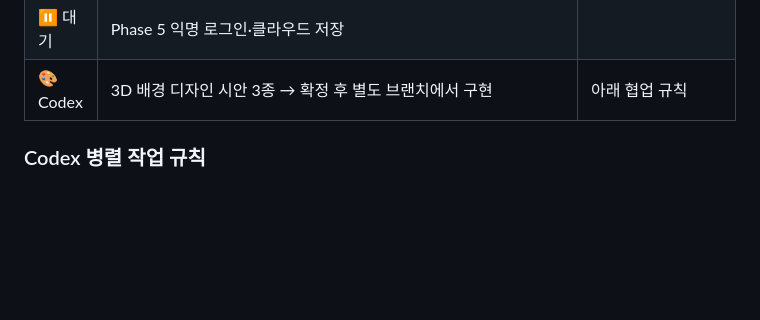
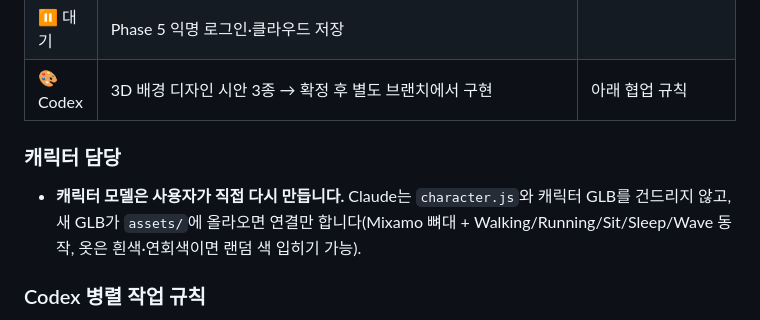
Before and after one commit to eye215/jjimjiljung, a Markdown page: README.md, the part around the change. Rendered like a GitHub page; blank space fills up the shorter version.

Commit message:
README: the user rebuilds the character; Claude only wires a new GLB
Co-Authored-By: Claude Opus 5.5 <noreply@anthropic.com>
Claude-Session: https://claude.ai/code/session_018NjNF6Ji8yfssqcqeWDbFh

```diff
--- a/README.md
+++ b/README.md
@@ -193,6 +193,9 @@ npm test                         # 테스트 10종 (아래 표)
 | 🧪 테스트 중 | 옷은 탈의실 사물함에서만(옷 🎲 버튼 숨김), 팝업 iOS 글래스 재정리(매점·둘러보기·닉네임·운세), 식혜 아이콘·버튼 텍스트 가운데, NPC 양머리 아래 머리카락 정리(모든 캐릭터 기본 양머리), 앉아서 기뻐하기는 두 손만 번쩍, 목욕탕 온탕·냉탕 들어가기(8·6초, 온기 +2, 5분)·샤워(4초, +1, 3분) | Claude |
 | ⏸ 대기 | Phase 5 익명 로그인·클라우드 저장 |
 | 🎨 Codex | 3D 배경 디자인 시안 3종 → 확정 후 별도 브랜치에서 구현 | 아래 협업 규칙 |
+
+### 캐릭터 담당
+- **캐릭터 모델은 사용자가 직접 다시 만듭니다.** Claude는 `character.js`와 캐릭터 GLB를 건드리지 않고, 새 GLB가 `assets/`에 올라오면 연결만 합니다(Mixamo 뼈대 + Walking/Running/Sit/Sleep/Wave 동작, 옷은 흰색·연회색이면 랜덤 색 입히기 가능).
 
 ### Codex 병렬 작업 규칙
 - **Claude Code가 메인 개발자**(캐릭터, 게임 기능, 통합). **Codex는 3D 배경 디자인만**(조명·안개·그림자, 벽·바닥·가구 색과 재질, 공간별 아트 디렉션). Codex 배경 작업 시 **입구(x 8~15, z 4~7)와 남쪽 별관(사주방·탈의실·목욕탕·세신실, z 7~15)도 포함**해 주세요.
```
